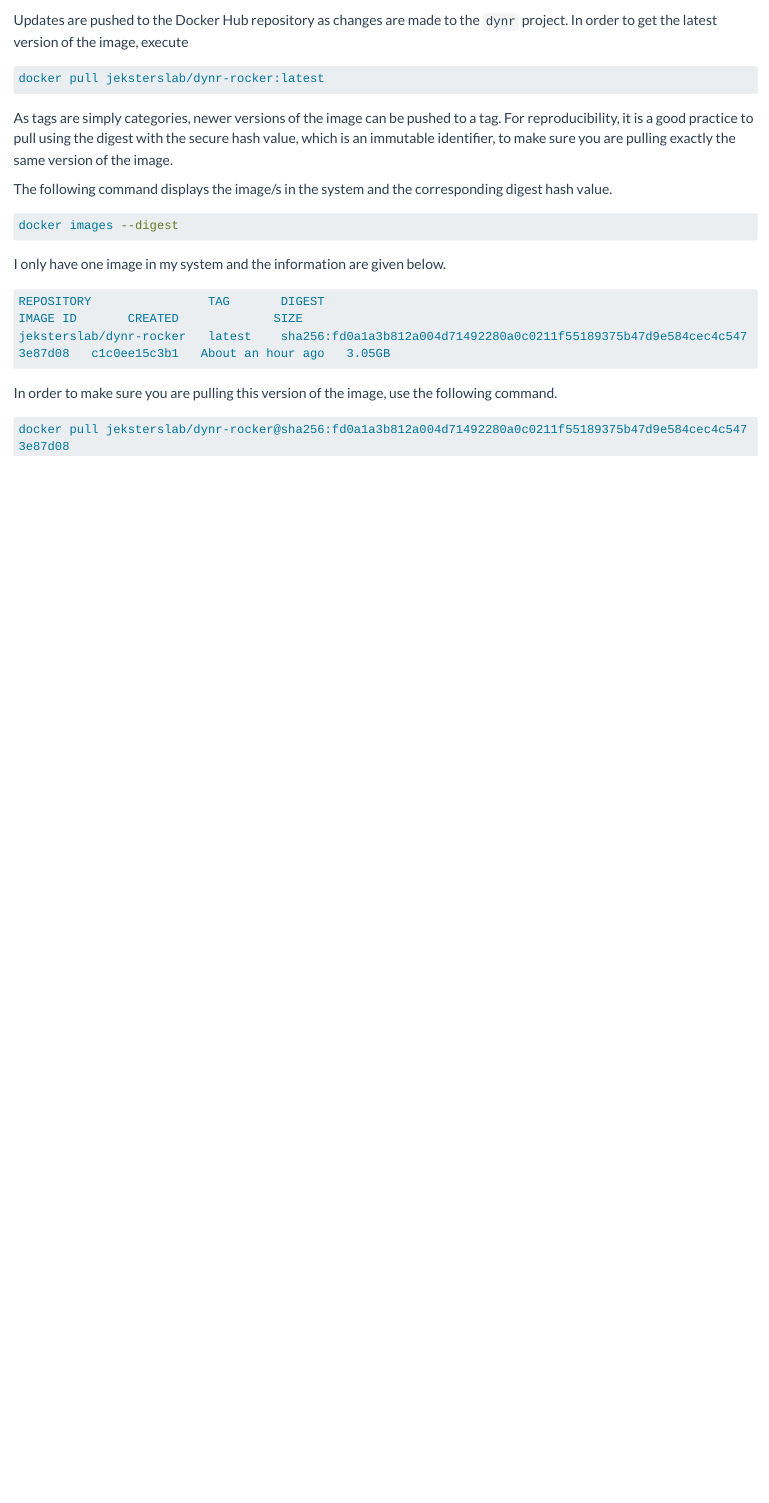
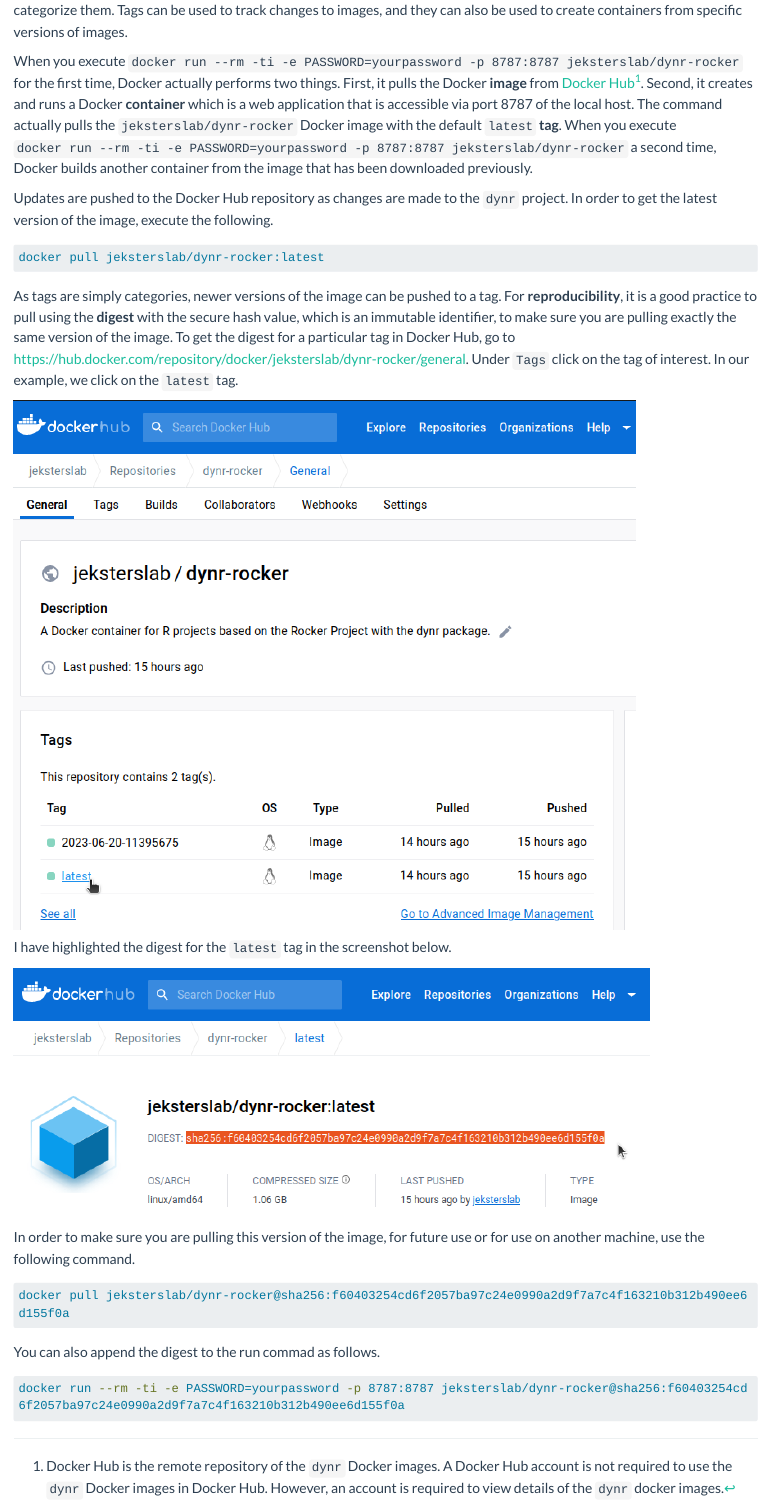
Before and after one commit to jeksterslab/dynr-wiki, a Quarto document (content/docker/docker-image-container-tag.qmd): the page in a window 1100 px wide, from 690 px down before the commit and from 440 px down after it. Rendered offline with R 4.5, knitr and Pandoc in place of Quarto, with nearby package versions; long lines of code are wrapped.

Commit message:
Automated build.

````diff
--- a/content/docker/docker-image-container-tag.qmd
+++ b/content/docker/docker-image-container-tag.qmd
@@ -11,30 +11,32 @@
 
 Here's an analogy that might help you understand the difference between images and containers. Imagine you have a recipe for a cake. The recipe is like a Docker **image**. It tells you everything you need to make the cake, including the ingredients, the steps, and the oven temperature. The cake itself is like a Docker **container**. It's the actual cake that you've made from the recipe. Furthermore, imagine you have a bookcase with a bunch of books on it. Each book has a title, and each title is a unique identifier for that book. You can also add tags to books, such as "fiction" or "non-fiction." These tags can be used to categorize the books on your bookcase. In the same way, Docker images have **tags** that can be used to identify and categorize them. Tags can be used to track changes to images, and they can also be used to create containers from specific versions of images.
 
-When you execute `docker run --rm -ti -e PASSWORD=yourpassword -p 8787:8787 jeksterslab/dynr-rocker` for the first time, Docker actually performs two things. First, it pulls the Docker **image** from Docker Hub. Second, it creates and runs a Docker **container** which is a web application that is accessible via port 8787 of the local host. The command actually pulls the `jeksterslab/dynr-rocker` Docker image with the default `latest` **tag**. When you execute  `docker run --rm -ti -e PASSWORD=yourpassword -p 8787:8787 jeksterslab/dynr-rocker` a second time, assuming you have stopped the previously spawned Docker container, Docker builds another container from the image that has been downloaded previously.
+When you execute `docker run --rm -ti -e PASSWORD=yourpassword -p 8787:8787 jeksterslab/dynr-rocker` for the first time, Docker actually performs two things. First, it pulls the Docker **image** from [Docker Hub](https://hub.docker.com/)[^docker-image-container-tag-1]. Second, it creates and runs a Docker **container** which is a web application that is accessible via port 8787 of the local host. The command actually pulls the `jeksterslab/dynr-rocker` Docker image with the default `latest` **tag**. When you execute `docker run --rm -ti -e PASSWORD=yourpassword -p 8787:8787 jeksterslab/dynr-rocker` a second time, Docker builds another container from the image that has been downloaded previously.
 
-Updates are pushed to the Docker Hub repository as changes are made to the `dynr` project. In order to get the latest version of the image, execute
+[^docker-image-container-tag-1]: Docker Hub is the remote repository of the `dynr` Docker images. A Docker Hub account is not required to use the `dynr` Docker images in Docker Hub. However, an account is required to view details of the `dynr` docker images.
 
-```bash
+Updates are pushed to the Docker Hub repository as changes are made to the `dynr` project. In order to get the latest version of the image, execute the following.
+
+``` bash
 docker pull jeksterslab/dynr-rocker:latest
 ```
 
-As tags are simply categories, newer versions of the image can be pushed to a tag. For reproducibility, it is a good practice to pull using the digest with the secure hash value, which is an immutable identifier, to make sure you are pulling exactly the same version of the image.
+As tags are simply categories, newer versions of the image can be pushed to a tag. For **reproducibility**, it is a good practice to pull using the **digest** with the secure hash value, which is an immutable identifier, to make sure you are pulling exactly the same version of the image. To get the digest for a particular tag in Docker Hub, go to <https://hub.docker.com/repository/docker/jeksterslab/dynr-rocker/general>. Under `Tags` click on the tag of interest. In our example, we click on the `latest` tag.
 
-The following command displays the image/s in the system and the corresponding digest hash value.
+![](../docker/dockerhub-general.png)
+
+I have highlighted the digest for the `latest` tag in the screenshot below.
+
+![](../docker/dockerhub-digest.png)
+
+In order to make sure you are pulling this version of the image, for future use or for use on another machine, use the following command.
+
+``` bash
+docker pull jeksterslab/dynr-rocker@sha256:f60403254cd6f2057ba97c24e0990a2d9f7a7c4f163210b312b490ee6d155f0a
+```
+
+You can also append the digest to the run commad as follows.
 
 ```bash
-docker images --digest
+docker run --rm -ti -e PASSWORD=yourpassword -p 8787:8787 jeksterslab/dynr-rocker@sha256:f60403254cd6f2057ba97c24e0990a2d9f7a7c4f163210b312b490ee6d155f0a
 ```
-I only have one image in my system and the information are given below.
-
-```bash
-REPOSITORY                TAG       DIGEST                                                                    IMAGE ID       CREATED             SIZE
-jeksterslab/dynr-rocker   latest    sha256:fd0a1a3b812a004d71492280a0c0211f55189375b47d9e584cec4c5473e87d08   c1c0ee15c3b1   About an hour ago   3.05GB
-```
-
-In order to make sure you are pulling this version of the image, use the following command.
-
-```bash
-docker pull jeksterslab/dynr-rocker@sha256:fd0a1a3b812a004d71492280a0c0211f55189375b47d9e584cec4c5473e87d08
-```
````
Also changed, not shown: README.md, content/docker/dockerhub-digest.png (added), content/docker/dockerhub-general.png (added).
